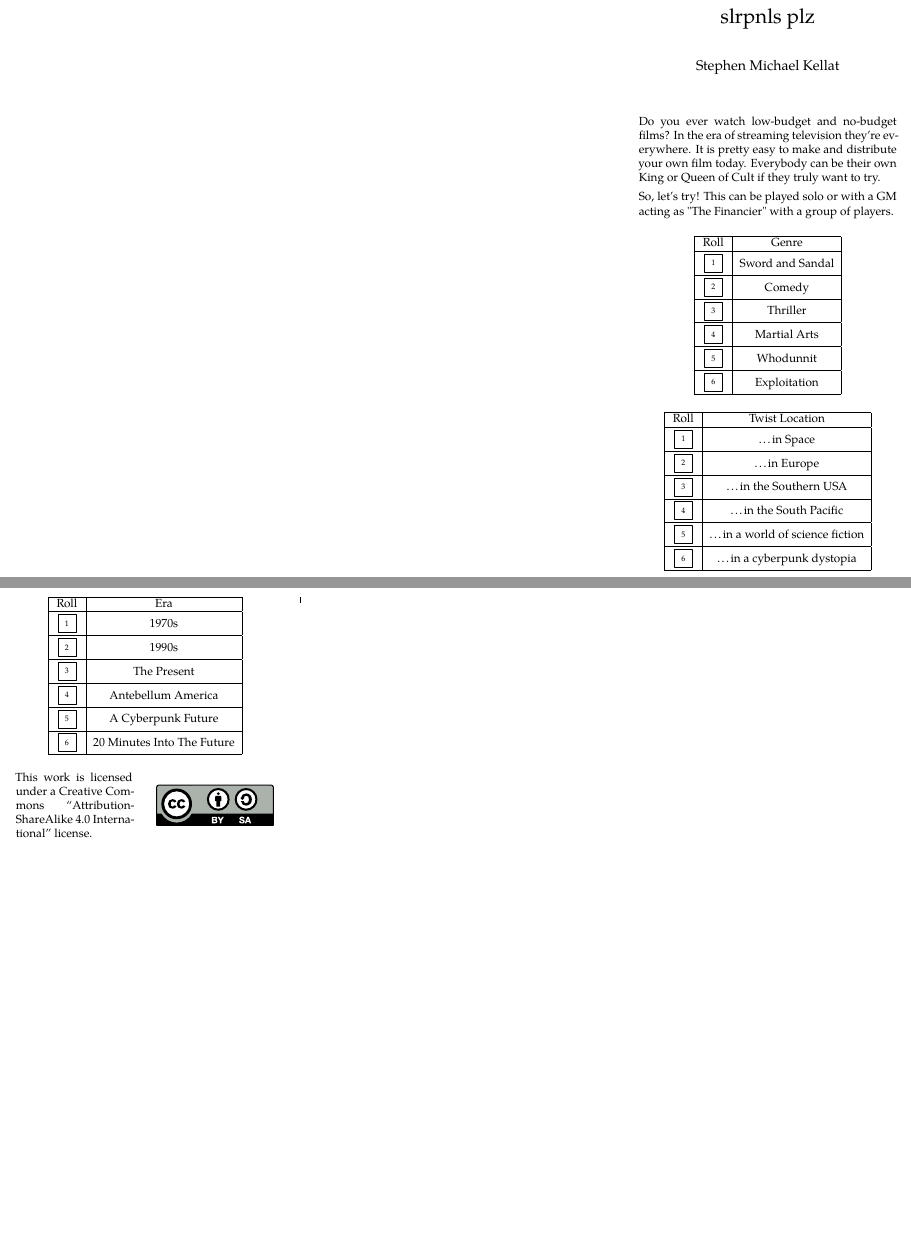
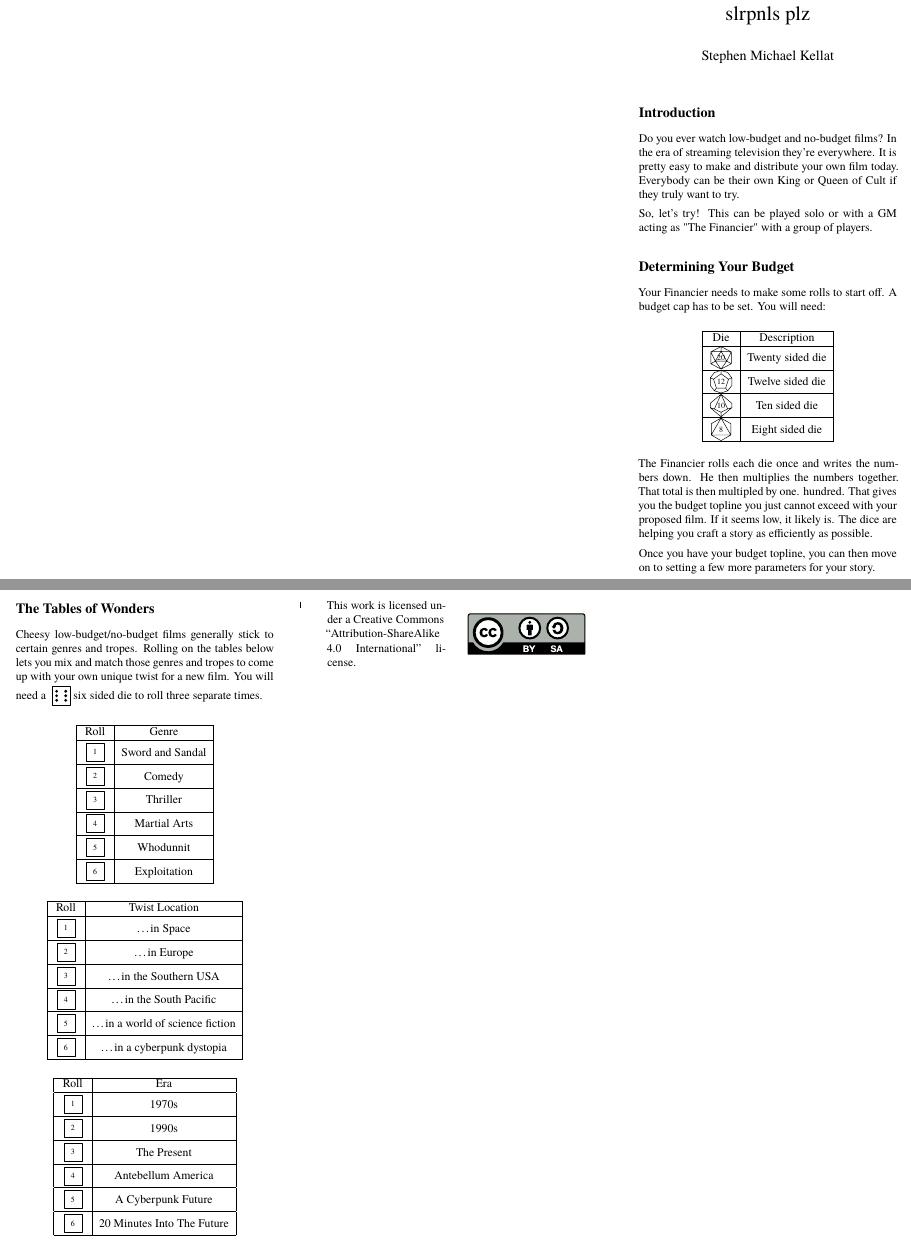
Before and after one commit to skellat/slrpnls, a LaTeX document (slrpnls plz.tex): two parts of pages 1 and 2 of 2, joined at a grey line, cut so that both start at the same text, the shorter picture padded with empty space. Compiled offline with XeLaTeX.

Commit message:
Write a couple more chunks and start organizing material
Signed-off-by: Stephen Michael Kellat <1001736+skellat@users.noreply.github.com>

```diff
--- a/slrpnls plz.tex
+++ b/slrpnls plz.tex
@@ -12,7 +21,11 @@ notumble,
 letterpaper
 ]{leaflet}
 
-\usepackage{tgpagella}
+%\usepackage{tgpagella}
+%\usepackage{venturis2}
+%\usepackage{forum}
+%\usepackage{stix}
+\usepackage{tgtermes}
 \usepackage[T1]{fontenc}
 \let\oldstylenums\oldstyle
 \usepackage{hyperref}
@@ -68,9 +81,39 @@ letterpaper
 
 \maketitle
 
+\section*{Introduction}
+
 Do you ever watch low-budget and no-budget films?  In the era of streaming television they're everywhere.  It is pretty easy to make and distribute your own film today.  Everybody can be their own King or Queen of Cult if they truly want to try.
 
 So, let's try!  This can be played solo or with a GM acting as "The Financier" with a group of players.
+
+\section*{Determining Your Budget}
+
+Your Financier needs to make some rolls to start off.  A budget cap has to be set.  You will need:
+
+\begin{center}
+    \begin{tabular}{ |c|c| }
+        \hline
+        Die & Description \\
+        \hline
+        \die[large]{twentyside}{20} & Twenty sided die \\
+        \hline
+        \die[large]{twelveside}{12} & Twelve sided die \\
+        \hline
+        \die[large]{tenside}{10} & Ten sided die \\
+        \hline
+        \die[large]{eightside}{8} & Eight sided die \\
+        \hline
+    \end{tabular}
+\end{center}
+
+The Financier rolls each die once and writes the numbers down.  He then multiplies the numbers together.  That total is then multipled by one. hundred.  That gives you the budget topline you just cannot exceed with your proposed film.  If it seems low, it likely is.  The dice are helping you craft a story as efficiently as possible.
+
+Once you have your budget topline, you can then move on to setting a few more parameters for your story.
+\clearpage
+\section*{The Tables of Wonders}
+
+Cheesy low-budget/no-budget films generally stick to certain genres and tropes.  Rolling on the tables below lets you mix and match those genres and tropes to come up with your own unique twist for a new film.  You will need a \die[large]{sixside six}~six sided die to roll three separate times.
 
 \begin{center}
 \begin{tabular}{ |c|c| }
@@ -131,8 +174,9 @@ So, let's try!  This can be played solo or with a GM acting as "The Financier" w
  \hline
 \end{tabular}
 \end{center}
+\clearpage
 
-%\clearpage
+\clearpage
 \doclicenseThis
 
 \end{document}
```
Also changed, not shown: .github/FUNDING.yml (added, +12 -0 lines), slrpnls plz.pdf (added), slrpnls plz.tex (9 more changed lines).
